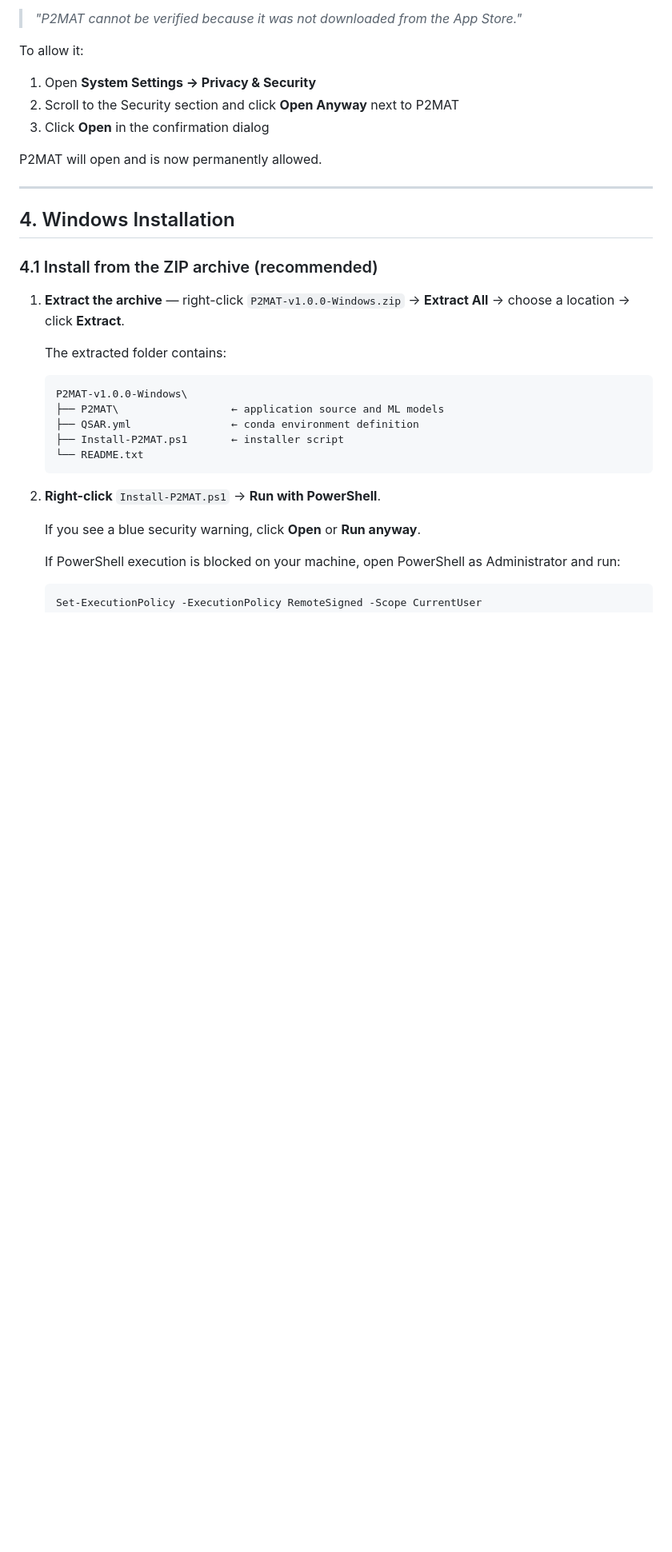
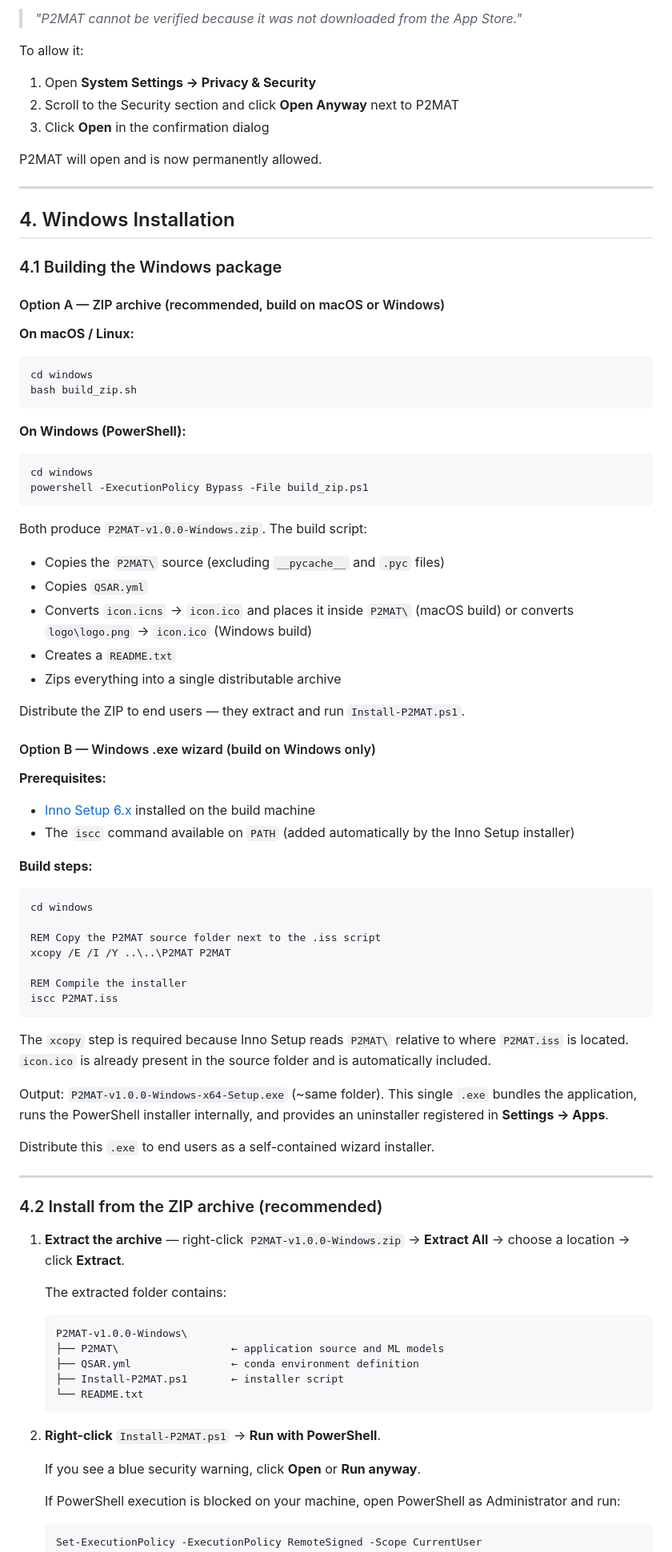
Before and after one commit to sandialabs/P2MAT, a Markdown page: Release/README.md, the part around one of its changes. Shown at 80% size. GitHub-like rendering; blank space fills up the shorter version.

Commit message:
Updates the installation instructions

````diff
--- a/Release/README.md
+++ b/Release/README.md
@@ -207,7 +207,59 @@ P2MAT will open and is now permanently allowed.
 
 ## 4. Windows Installation
 
-### 4.1 Install from the ZIP archive (recommended)
+### 4.1 Building the Windows package
+
+#### Option A — ZIP archive (recommended, build on macOS or Windows)
+
+**On macOS / Linux:**
+```bash
+cd windows
+bash build_zip.sh
+```
+
+**On Windows (PowerShell):**
+```powershell
+cd windows
+powershell -ExecutionPolicy Bypass -File build_zip.ps1
+```
+
+Both produce `P2MAT-v1.0.0-Windows.zip`. The build script:
+- Copies the `P2MAT\` source (excluding `__pycache__` and `.pyc` files)
+- Copies `QSAR.yml`
+- Converts `icon.icns` → `icon.ico` and places it inside `P2MAT\` (macOS build) or converts `logo\logo.png` → `icon.ico` (Windows build)
+- Creates a `README.txt`
+- Zips everything into a single distributable archive
+
+Distribute the ZIP to end users — they extract and run `Install-P2MAT.ps1`.
+
+#### Option B — Windows .exe wizard (build on Windows only)
+
+**Prerequisites:**
+
+- [Inno Setup 6.x](https://jrsoftware.org/isinfo.php) installed on the build machine
+- The `iscc` command available on `PATH` (added automatically by the Inno Setup installer)
+
+**Build steps:**
+
+```batch
+cd windows
+
+REM Copy the P2MAT source folder next to the .iss script
+xcopy /E /I /Y ..\..\P2MAT P2MAT
+
+REM Compile the installer
+iscc P2MAT.iss
+```
+
+The `xcopy` step is required because Inno Setup reads `P2MAT\` relative to where `P2MAT.iss` is located. `icon.ico` is already present in the source folder and is automatically included.
+
+Output: `P2MAT-v1.0.0-Windows-x64-Setup.exe` (~same folder). This single `.exe` bundles the application, runs the PowerShell installer internally, and provides an uninstaller registered in **Settings → Apps**.
+
+Distribute this `.exe` to end users as a self-contained wizard installer.
+
+---
+
+### 4.2 Install from the ZIP archive (recommended)
 
 1. **Extract the archive** — right-click `P2MAT-v1.0.0-Windows.zip` → **Extract All** → choose a location → click **Extract**.
 
````
Also changed, not shown: other parts of Release/README.md (+5 -5 lines).
